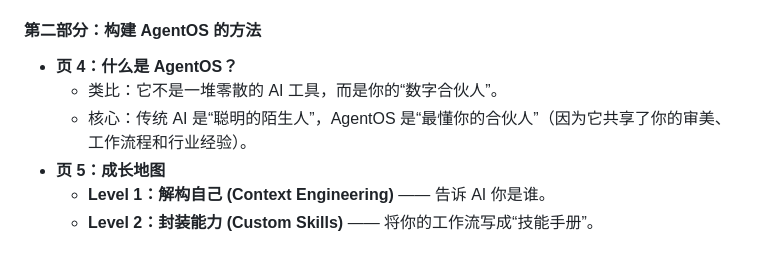
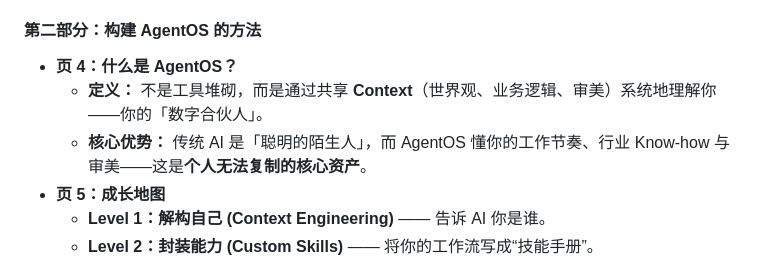
Before and after one commit to shadowcz007/skills, a Markdown page: test.md, the part around the change. Drawn GitHub-style.

```diff
--- a/test.md
+++ b/test.md
@@ -13,8 +13,8 @@
 
 #### 第二部分：构建 AgentOS 的方法
 *   **页 4：什么是 AgentOS？**
-    *   类比：它不是一堆零散的 AI 工具，而是你的“数字合伙人”。
-    *   核心：传统 AI 是“聪明的陌生人”，AgentOS 是“最懂你的合伙人”（因为它共享了你的审美、工作流程和行业经验）。
+    *   **定义：** 不是工具堆砌，而是通过共享 **Context**（世界观、业务逻辑、审美）系统地理解你——你的「数字合伙人」。
+    *   **核心优势：** 传统 AI 是「聪明的陌生人」，而 AgentOS 懂你的工作节奏、行业 Know-how 与审美——这是**个人无法复制的核心资产**。
 *   **页 5：成长地图**
     *   **Level 1：解构自己 (Context Engineering)** —— 告诉 AI 你是谁。
     *   **Level 2：封装能力 (Custom Skills)** —— 将你的工作流写成“技能手册”。
```
